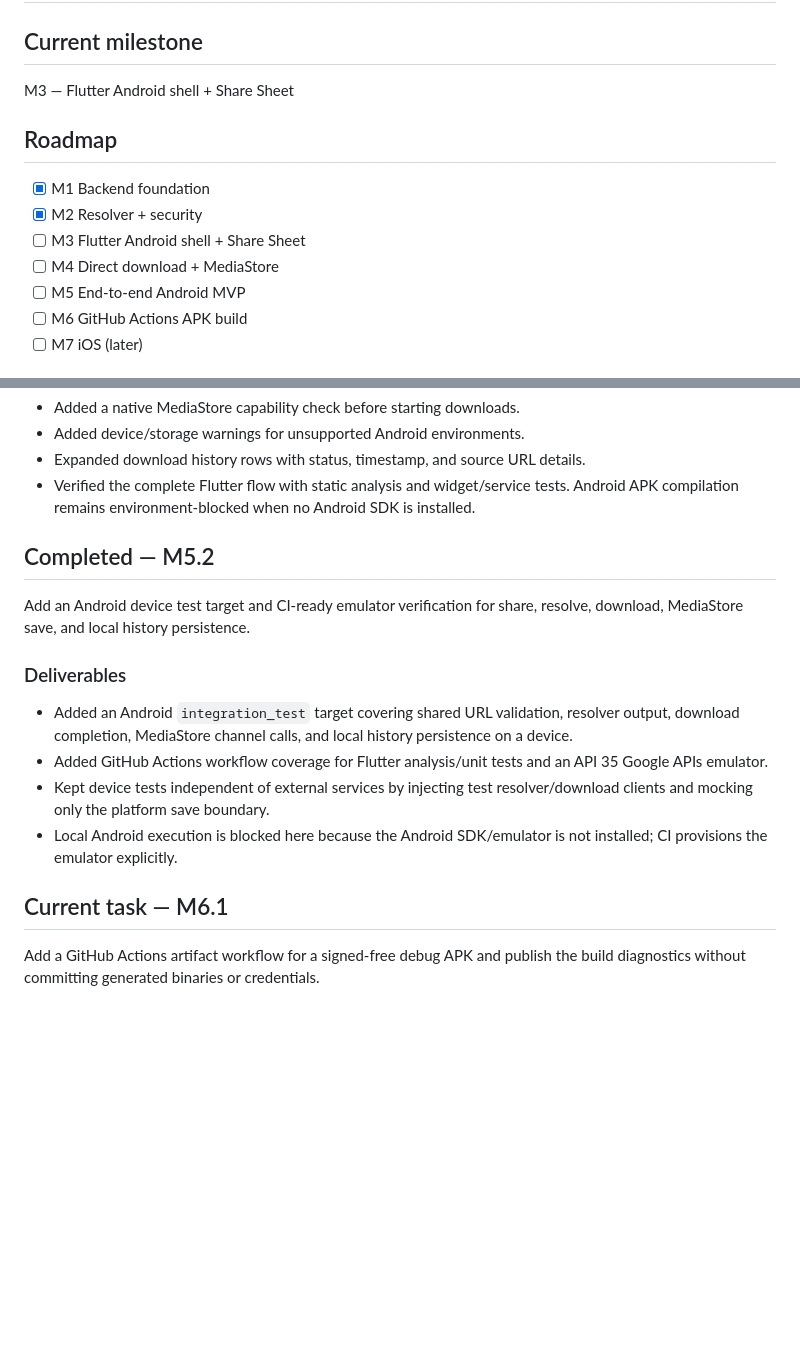
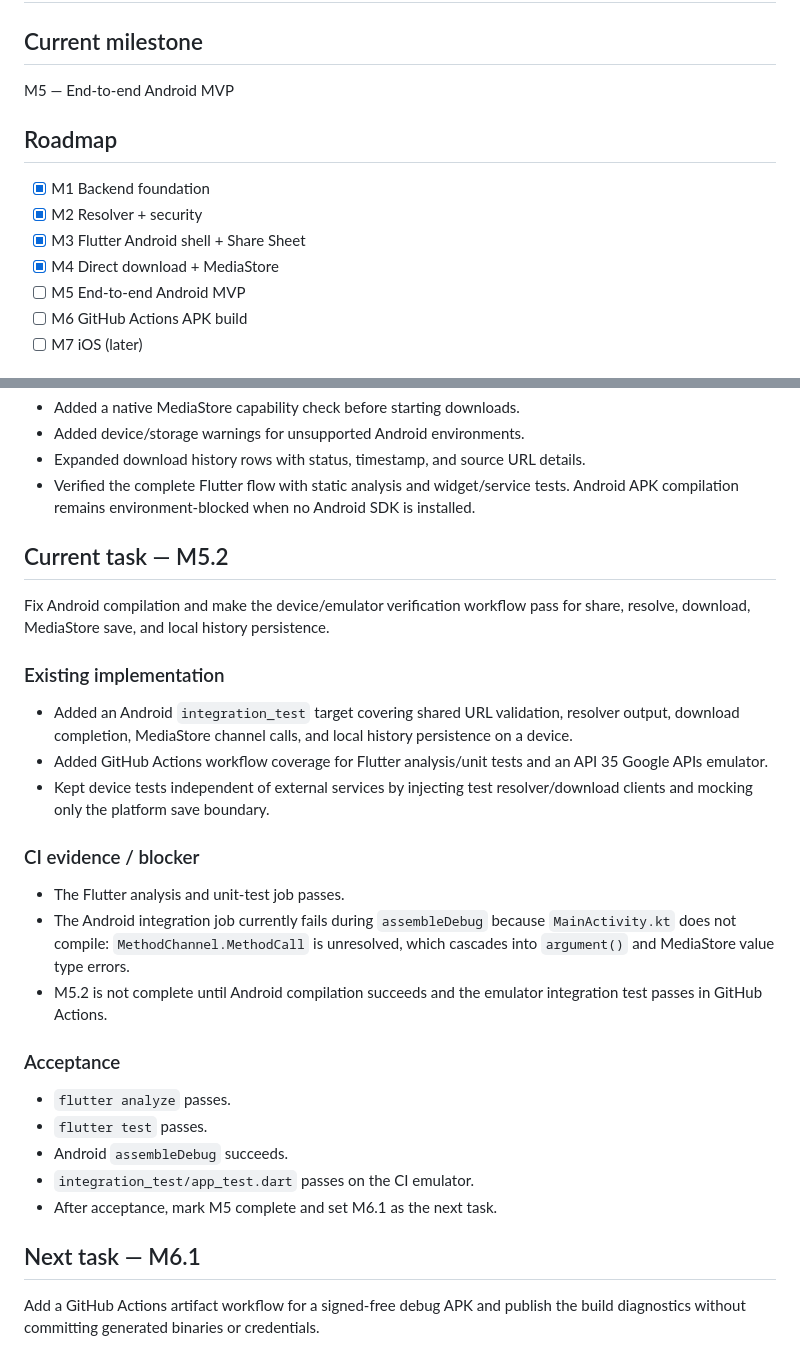
Before and after one commit to similaitw/media-share-saver, a Markdown page: docs/TASKS.md, 2 parts joined by grey strips. Rendered like a GitHub page; blank space fills up the shorter version.

Commit message:
Correct M5.2 CI tracking status

```diff
--- a/docs/TASKS.md
+++ b/docs/TASKS.md
@@ -1,13 +1,13 @@
 # Development Status
 
 ## Current milestone
-M3 — Flutter Android shell + Share Sheet
+M5 — End-to-end Android MVP
 
 ## Roadmap
 - [x] M1 Backend foundation
 - [x] M2 Resolver + security
-- [ ] M3 Flutter Android shell + Share Sheet
-- [ ] M4 Direct download + MediaStore
+- [x] M3 Flutter Android shell + Share Sheet
+- [x] M4 Direct download + MediaStore
 - [ ] M5 End-to-end Android MVP
 - [ ] M6 GitHub Actions APK build
 - [ ] M7 iOS (later)
@@ -95,11 +95,11 @@ history details, and end-to-end Android verification.
   tests. Android APK compilation remains environment-blocked when no Android
   SDK is installed.
 
-## Completed — M5.2
-Add an Android device test target and CI-ready emulator verification for share,
-resolve, download, MediaStore save, and local history persistence.
+## Current task — M5.2
+Fix Android compilation and make the device/emulator verification workflow pass
+for share, resolve, download, MediaStore save, and local history persistence.
 
-### Deliverables
+### Existing implementation
 - Added an Android `integration_test` target covering shared URL validation,
   resolver output, download completion, MediaStore channel calls, and local
   history persistence on a device.
@@ -107,10 +107,23 @@ resolve, download, MediaStore save, and local history persistence.
   an API 35 Google APIs emulator.
 - Kept device tests independent of external services by injecting test
   resolver/download clients and mocking only the platform save boundary.
-- Local Android execution is blocked here because the Android SDK/emulator is
-  not installed; CI provisions the emulator explicitly.
 
-## Current task — M6.1
+### CI evidence / blocker
+- The Flutter analysis and unit-test job passes.
+- The Android integration job currently fails during `assembleDebug` because
+  `MainActivity.kt` does not compile: `MethodChannel.MethodCall` is unresolved,
+  which cascades into `argument()` and MediaStore value type errors.
+- M5.2 is not complete until Android compilation succeeds and the emulator
+  integration test passes in GitHub Actions.
+
+### Acceptance
+- `flutter analyze` passes.
+- `flutter test` passes.
+- Android `assembleDebug` succeeds.
+- `integration_test/app_test.dart` passes on the CI emulator.
+- After acceptance, mark M5 complete and set M6.1 as the next task.
+
+## Next task — M6.1
 Add a GitHub Actions artifact workflow for a signed-free debug APK and publish
 the build diagnostics without committing generated binaries or credentials.
 
```
